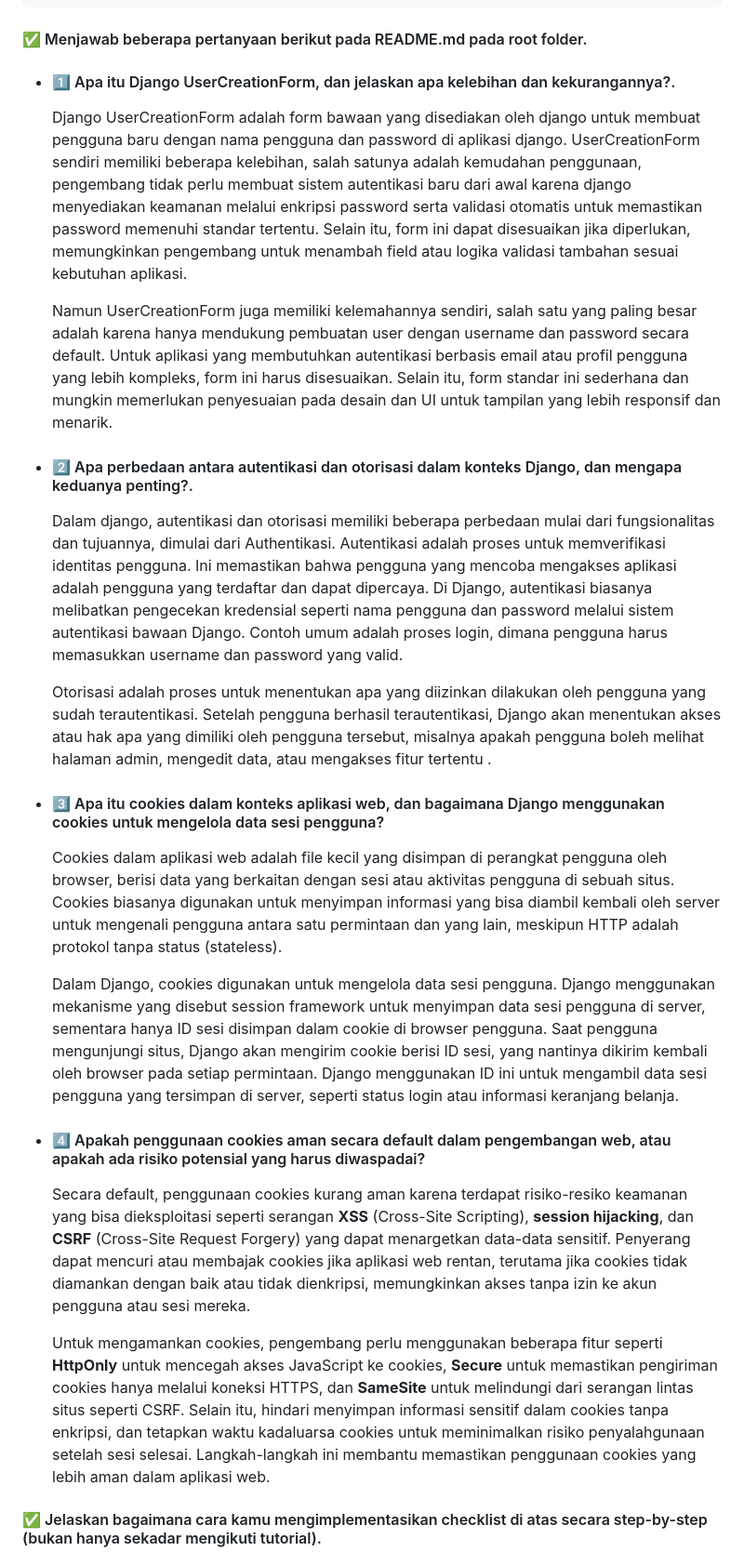
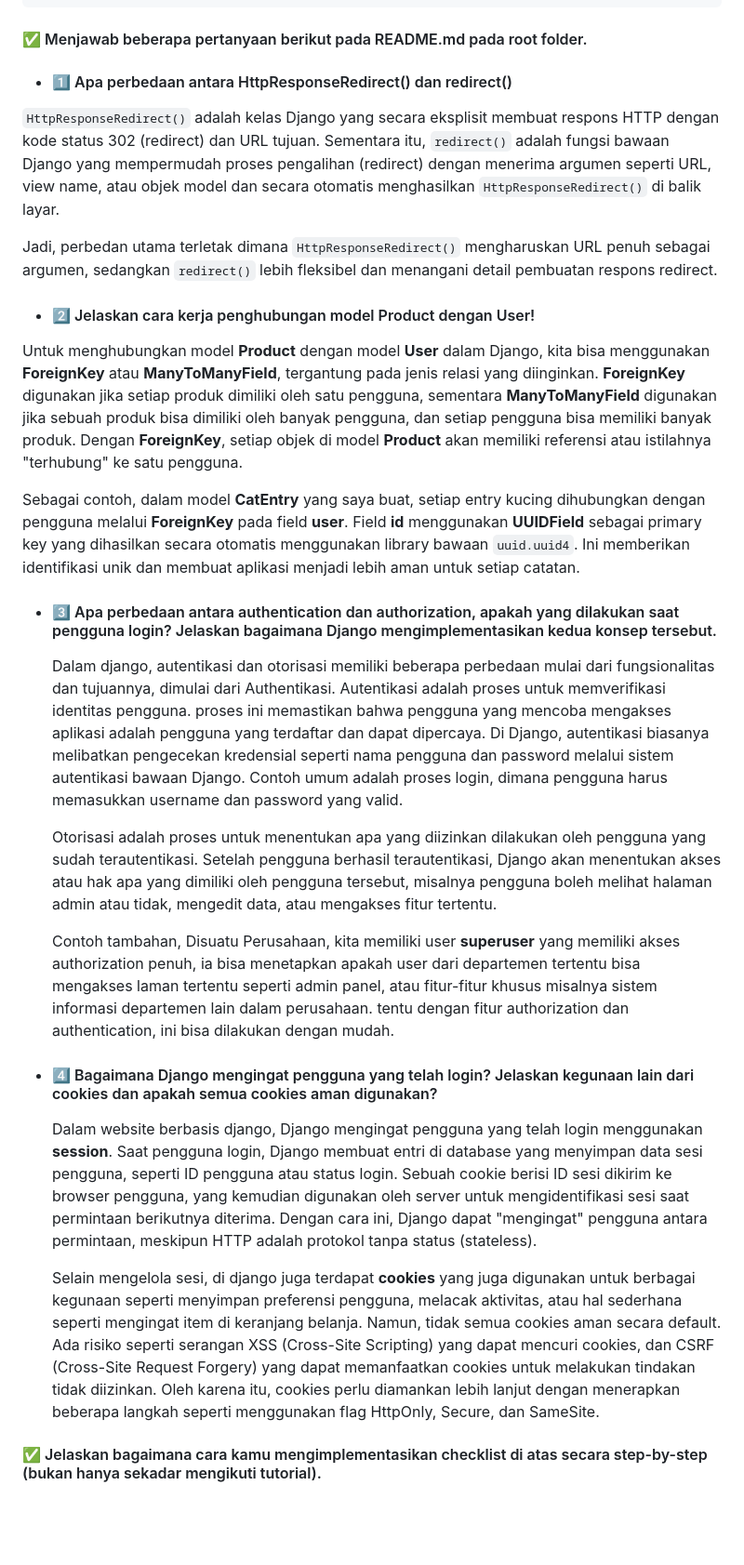
Before and after one commit to ilhamghni/meowpedia, a Markdown page: README.md, the part around the change printed below. Shown: that part at 93% size. Rendered like a GitHub page; folded sections open; blank space fills up the shorter version.

Commit message:
finish: tugas 4 Revisi

```diff
--- a/README.md
+++ b/README.md
@@ -154,25 +154,28 @@ def show_home(request):
 
 #### ✅ Menjawab beberapa pertanyaan berikut pada README.md pada root folder.
 
-  - #### 1️⃣ Apa itu Django UserCreationForm, dan jelaskan apa kelebihan dan kekurangannya?.
-    Django UserCreationForm adalah form bawaan yang disediakan oleh django untuk membuat pengguna baru dengan nama pengguna dan password di aplikasi django. UserCreationForm sendiri memiliki beberapa kelebihan, salah satunya adalah kemudahan penggunaan, pengembang tidak perlu membuat sistem autentikasi baru dari awal karena django menyediakan keamanan melalui enkripsi password serta validasi otomatis untuk memastikan password memenuhi standar tertentu. Selain itu, form ini dapat disesuaikan jika diperlukan, memungkinkan pengembang untuk menambah field atau logika validasi tambahan sesuai kebutuhan aplikasi.
+  - #### 1️⃣ Apa perbedaan antara HttpResponseRedirect() dan redirect()
+  `HttpResponseRedirect()` adalah kelas Django yang secara eksplisit membuat respons HTTP dengan kode status 302 (redirect) dan URL tujuan. Sementara itu, `redirect()` adalah fungsi bawaan Django yang mempermudah proses pengalihan (redirect) dengan menerima argumen seperti URL, view name, atau objek model dan secara otomatis menghasilkan `HttpResponseRedirect()` di balik layar.
 
-    Namun UserCreationForm juga memiliki kelemahannya sendiri, salah satu yang paling besar adalah karena hanya mendukung pembuatan user dengan username dan password secara default. Untuk aplikasi yang membutuhkan autentikasi berbasis email atau profil pengguna yang lebih kompleks, form ini harus disesuaikan. Selain itu, form standar ini sederhana dan mungkin memerlukan penyesuaian pada desain dan UI untuk tampilan yang lebih responsif dan menarik.
+  Jadi, perbedan utama terletak dimana `HttpResponseRedirect()` mengharuskan URL penuh sebagai argumen, sedangkan `redirect()` lebih fleksibel dan menangani detail pembuatan respons redirect.
 
-  - #### 2️⃣ Apa perbedaan antara autentikasi dan otorisasi dalam konteks Django, dan mengapa keduanya penting?.
-    Dalam django, autentikasi dan otorisasi memiliki beberapa perbedaan mulai dari fungsionalitas dan tujuannya, dimulai dari Authentikasi. Autentikasi adalah proses untuk memverifikasi identitas pengguna. Ini memastikan bahwa  pengguna yang mencoba mengakses aplikasi adalah pengguna yang terdaftar dan dapat dipercaya. Di Django, autentikasi biasanya melibatkan pengecekan kredensial seperti nama pengguna dan password melalui sistem autentikasi bawaan Django. Contoh umum adalah proses login, dimana pengguna harus memasukkan username dan password yang valid.
+  - #### 2️⃣ Jelaskan cara kerja penghubungan model Product dengan User!
+  Untuk menghubungkan model **Product** dengan model **User** dalam Django, kita bisa menggunakan **ForeignKey** atau **ManyToManyField**, tergantung pada jenis relasi yang diinginkan. **ForeignKey** digunakan jika setiap produk dimiliki oleh satu pengguna, sementara **ManyToManyField** digunakan jika sebuah produk bisa dimiliki oleh banyak pengguna, dan setiap pengguna bisa memiliki banyak produk. Dengan **ForeignKey**, setiap objek di model **Product** akan memiliki referensi atau istilahnya "terhubung" ke satu pengguna.
 
-    Otorisasi adalah proses untuk menentukan apa yang diizinkan dilakukan oleh pengguna yang sudah terautentikasi. Setelah pengguna berhasil terautentikasi, Django akan menentukan akses atau hak apa yang dimiliki oleh pengguna tersebut, misalnya apakah pengguna boleh melihat halaman admin, mengedit data, atau mengakses fitur tertentu
-    .
-  - #### 3️⃣ Apa itu cookies dalam konteks aplikasi web, dan bagaimana Django menggunakan cookies untuk mengelola data sesi pengguna?
-    Cookies dalam aplikasi web adalah file kecil yang disimpan di perangkat pengguna oleh browser, berisi data yang berkaitan dengan sesi atau aktivitas pengguna di sebuah situs. Cookies biasanya digunakan untuk menyimpan informasi yang bisa diambil kembali oleh server untuk mengenali pengguna antara satu permintaan dan yang lain, meskipun HTTP adalah protokol tanpa status (stateless).
+  Sebagai contoh, dalam model **CatEntry** yang saya buat, setiap entry kucing dihubungkan dengan pengguna melalui **ForeignKey** pada field **user**. Field **id** menggunakan **UUIDField** sebagai primary key yang dihasilkan secara otomatis menggunakan library bawaan `uuid.uuid4`. Ini memberikan identifikasi unik dan membuat aplikasi menjadi lebih aman untuk setiap catatan.
 
-    Dalam Django, cookies digunakan untuk mengelola data sesi pengguna. Django menggunakan mekanisme yang disebut session framework untuk menyimpan data sesi pengguna di server, sementara hanya ID sesi disimpan dalam cookie di browser pengguna. Saat pengguna mengunjungi situs, Django akan mengirim cookie berisi ID sesi, yang nantinya dikirim kembali oleh browser pada setiap permintaan. Django menggunakan ID ini untuk mengambil data sesi pengguna yang tersimpan di server, seperti status login atau informasi keranjang belanja.
+  - #### 3️⃣ Apa perbedaan antara authentication dan authorization, apakah yang dilakukan saat pengguna login? Jelaskan bagaimana Django mengimplementasikan kedua konsep tersebut.
+    Dalam django, autentikasi dan otorisasi memiliki beberapa perbedaan mulai dari fungsionalitas dan tujuannya, dimulai dari Authentikasi. Autentikasi adalah proses untuk memverifikasi identitas pengguna. proses ini memastikan bahwa  pengguna yang mencoba mengakses aplikasi adalah pengguna yang terdaftar dan dapat dipercaya. Di Django, autentikasi biasanya melibatkan pengecekan kredensial seperti nama pengguna dan password melalui sistem autentikasi bawaan Django. Contoh umum adalah proses login, dimana pengguna harus memasukkan username dan password yang valid.
 
-  - #### 4️⃣ Apakah penggunaan cookies aman secara default dalam pengembangan web, atau apakah ada risiko potensial yang harus diwaspadai?
-    Secara default, penggunaan cookies kurang aman karena terdapat risiko-resiko keamanan yang bisa dieksploitasi seperti serangan **XSS** (Cross-Site Scripting), **session hijacking**, dan **CSRF** (Cross-Site Request Forgery) yang dapat menargetkan data-data sensitif. Penyerang dapat mencuri atau membajak cookies jika aplikasi web rentan, terutama jika cookies tidak diamankan dengan baik atau tidak dienkripsi, memungkinkan akses tanpa izin ke akun pengguna atau sesi mereka.
+    Otorisasi adalah proses untuk menentukan apa yang diizinkan dilakukan oleh pengguna yang sudah terautentikasi. Setelah pengguna berhasil terautentikasi, Django akan menentukan akses atau hak apa yang dimiliki oleh pengguna tersebut, misalnya pengguna boleh melihat halaman admin atau tidak, mengedit data, atau mengakses fitur tertentu.
 
-    Untuk mengamankan cookies, pengembang perlu menggunakan beberapa fitur seperti **HttpOnly** untuk mencegah akses JavaScript ke cookies, **Secure** untuk memastikan pengiriman cookies hanya melalui koneksi HTTPS, dan **SameSite** untuk melindungi dari serangan lintas situs seperti CSRF. Selain itu, hindari menyimpan informasi sensitif dalam cookies tanpa enkripsi, dan tetapkan waktu kadaluarsa cookies untuk meminimalkan risiko penyalahgunaan setelah sesi selesai. Langkah-langkah ini membantu memastikan penggunaan cookies yang lebih aman dalam aplikasi web.
+    Contoh tambahan, Disuatu Perusahaan, kita memiliki user **superuser** yang memiliki akses authorization penuh, ia bisa menetapkan apakah user dari departemen tertentu bisa mengakses laman tertentu seperti admin panel, atau fitur-fitur khusus misalnya sistem informasi departemen lain dalam perusahaan. tentu dengan fitur authorization dan authentication, ini bisa dilakukan dengan mudah.
+
+  - #### 4️⃣ Bagaimana Django mengingat pengguna yang telah login? Jelaskan kegunaan lain dari cookies dan apakah semua cookies aman digunakan?
+
+    Dalam website berbasis django, Django mengingat pengguna yang telah login menggunakan **session**. Saat pengguna login, Django membuat entri di database yang menyimpan data sesi pengguna, seperti ID pengguna atau status login. Sebuah cookie berisi ID sesi dikirim ke browser pengguna, yang kemudian digunakan oleh server untuk mengidentifikasi sesi saat permintaan berikutnya diterima. Dengan cara ini, Django dapat "mengingat" pengguna antara permintaan, meskipun HTTP adalah protokol tanpa status (stateless).
+
+    Selain mengelola sesi, di django juga terdapat **cookies** yang juga digunakan untuk berbagai kegunaan seperti menyimpan preferensi pengguna, melacak aktivitas, atau hal sederhana seperti mengingat item di keranjang belanja. Namun, tidak semua cookies aman secara default. Ada risiko seperti serangan XSS (Cross-Site Scripting) yang dapat mencuri cookies, dan CSRF (Cross-Site Request Forgery) yang dapat memanfaatkan cookies untuk melakukan tindakan tidak diizinkan. Oleh karena itu, cookies perlu diamankan lebih lanjut dengan menerapkan beberapa langkah seperti menggunakan flag HttpOnly, Secure, dan SameSite.
 
   #### ✅ Jelaskan bagaimana cara kamu mengimplementasikan checklist di atas secara step-by-step (bukan hanya sekadar mengikuti tutorial).
 
```
Also changed, not shown: other parts of README.md (+2 -2 lines).
